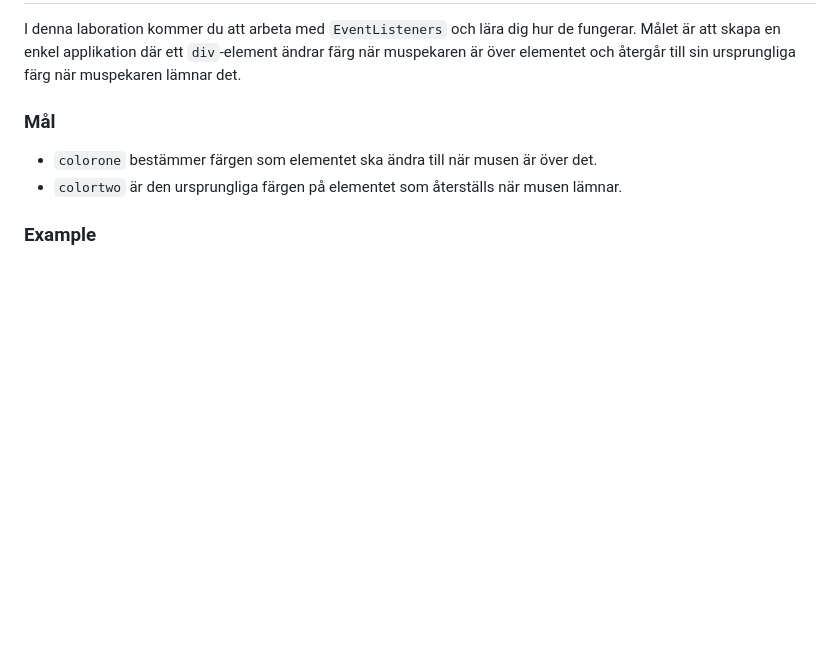
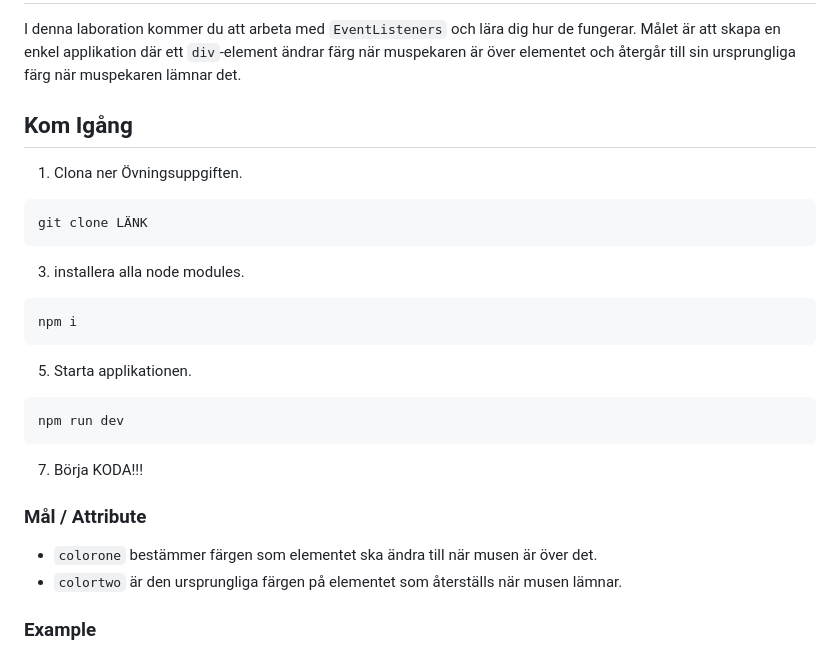
Before and after one commit to VikRic/SI-EventListerners, a Markdown page: README.md, the part around the change. Rendered like a GitHub page; blank space fills up the shorter version.

````diff
--- a/README.md
+++ b/README.md
@@ -1,7 +1,23 @@
 # Labb EventLyssnare
 I denna laboration kommer du att arbeta med ``EventListeners`` och lära dig hur de fungerar. Målet är att skapa en enkel applikation där ett ``div``-element ändrar färg när muspekaren är över elementet och återgår till sin ursprungliga färg när muspekaren lämnar det.
 
-### Mål
+## Kom Igång
+
+1. Clona ner Övningsuppgiften.
+```javascript
+git clone LÄNK
+```
+3. installera alla node modules.
+```javascript
+npm i
+```
+5. Starta applikationen.
+```javascript
+npm run dev
+```
+7. Börja KODA!!!
+
+### Mål / Attribute
 - ``colorone`` bestämmer färgen som elementet ska ändra till när musen är över det.
 - ``colortwo`` är den ursprungliga färgen på elementet som återställs när musen lämnar.
 
````
